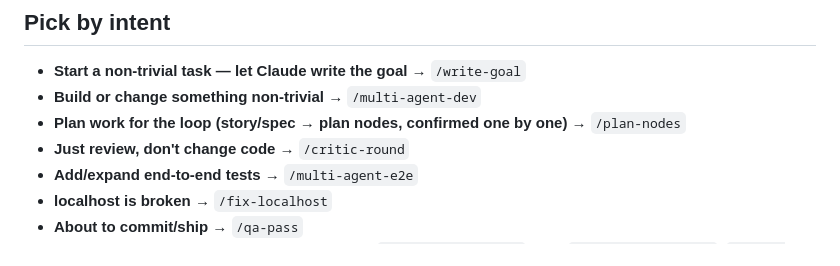
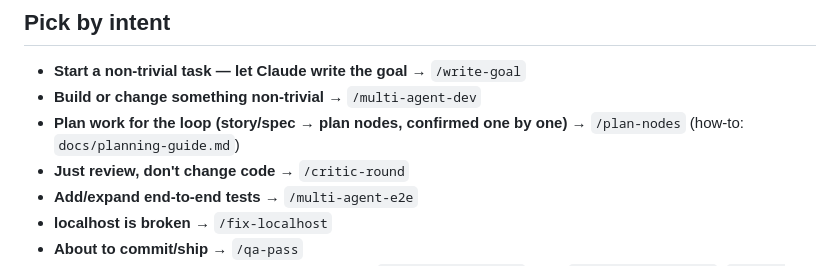
Before and after one commit to dominno/loop-setup, a Markdown page: .claude/skills-index.md, the part around the change. GitHub-like rendering.

```diff
--- a/.claude/skills-index.md
+++ b/.claude/skills-index.md
@@ -15,7 +15,7 @@ catalog so both you and Claude can route to the right command.
 ## Pick by intent
 - **Start a non-trivial task — let Claude write the goal** → `/write-goal`
 - **Build or change something non-trivial** → `/multi-agent-dev`
-- **Plan work for the loop (story/spec → plan nodes, confirmed one by one)** → `/plan-nodes`
+- **Plan work for the loop (story/spec → plan nodes, confirmed one by one)** → `/plan-nodes` (how-to: `docs/planning-guide.md`)
 - **Just review, don't change code** → `/critic-round`
 - **Add/expand end-to-end tests** → `/multi-agent-e2e`
 - **localhost is broken** → `/fix-localhost`
```
Also changed, not shown: README.md (+5 -0 lines), docs/adoption-guide.md (+2 -0 lines), docs/planning-guide.md (added, +114 -0 lines), docs/infographic-5-planning.png (added), 3 other files.
